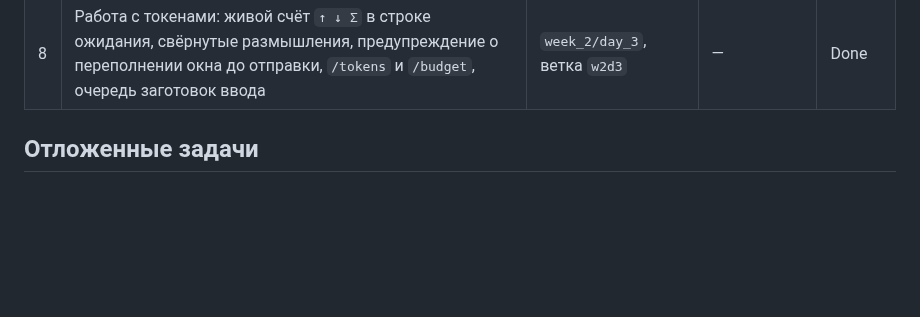
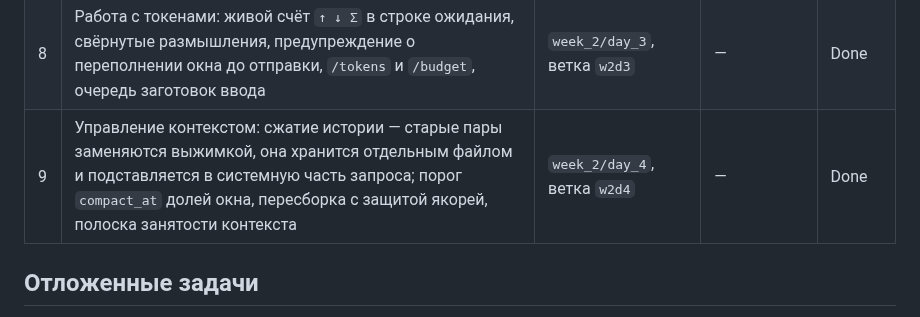
Before and after one commit to AlexanderKorytin/ai-challenge-2026, a Markdown page: CLAUDE.md, the part around the change. Drawn GitHub-style; blank space fills up the shorter version.

Commit message:
День 9 завершён: строка в таблице заданий
Co-Authored-By: Claude Opus 5 <noreply@anthropic.com>
Claude-Session: https://claude.ai/code/session_01H2NncnZP4ivdh3H6q3VdmP

```diff
--- a/CLAUDE.md
+++ b/CLAUDE.md
@@ -348,6 +348,7 @@ smoke_test.py      проверка API одним запросом: `uv run smo
 | 6 | Первый агент: логика разговора вынесена из интерфейса в отдельную сущность `Agent` — своя память, политика входа и выхода, запись прогона; пакетный режим без человека в цикле; окно памяти; список агентов | `week_2/day_1`, ветка `w2d1` | — | Done |
 | 7 | Сохранение контекста: разговор переживает перезапуск (ключ «рабочий каталог + профиль», JSONL дописыванием, каталог состояния) плюс глобальная память фактов о пользователе, работающая в любой папке | `week_2/day_2`, ветка `w2d2` | — | Done |
 | 8 | Работа с токенами: живой счёт `↑ ↓ Σ` в строке ожидания, свёрнутые размышления, предупреждение о переполнении окна до отправки, `/tokens` и `/budget`, очередь заготовок ввода | `week_2/day_3`, ветка `w2d3` | — | Done |
+| 9 | Управление контекстом: сжатие истории — старые пары заменяются выжимкой, она хранится отдельным файлом и подставляется в системную часть запроса; порог `compact_at` долей окна, пересборка с защитой якорей, полоска занятости контекста | `week_2/day_4`, ветка `w2d4` | — | Done |
 
 ## Отложенные задачи
 
```
